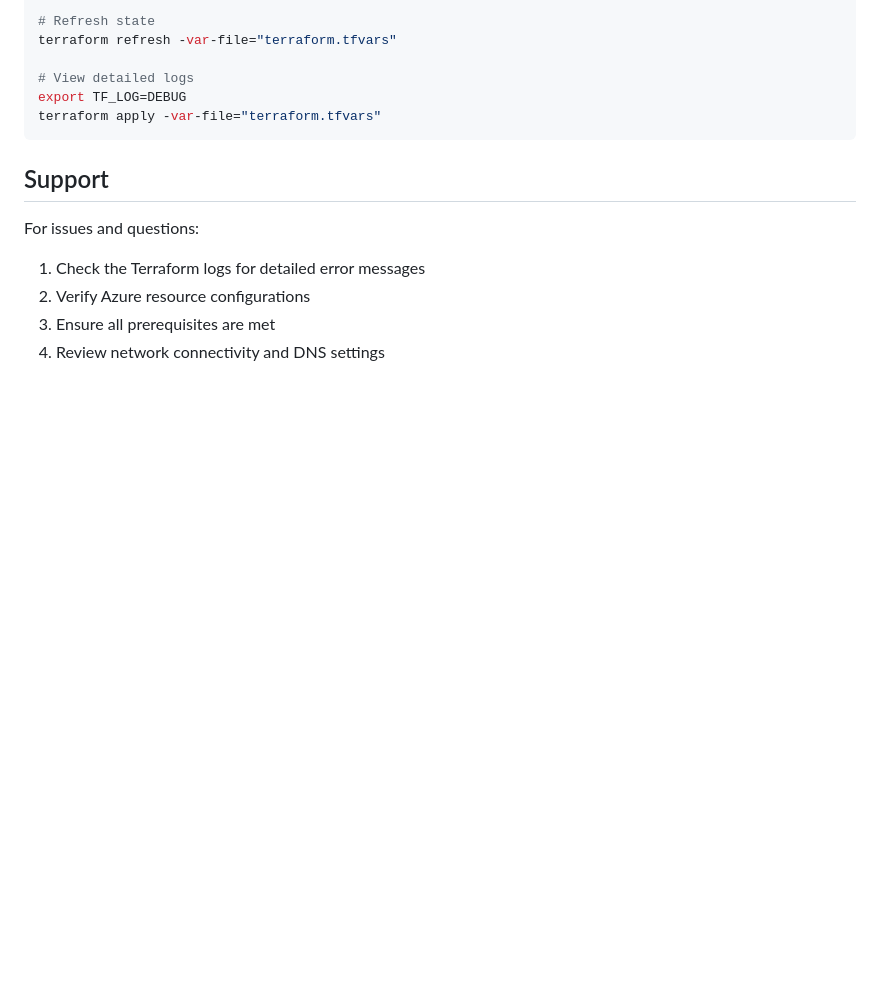
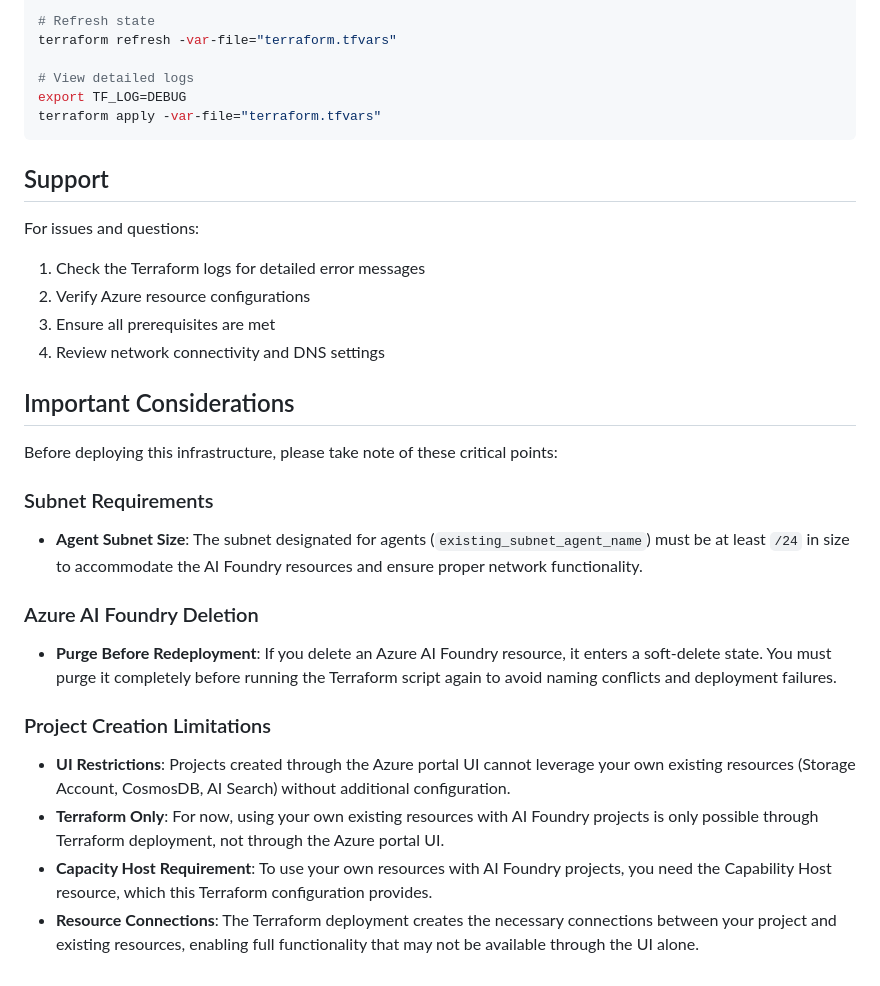
Before and after one commit to hugogirard/azureAIFoundrySample, a Markdown page: infra/terraform/README.md, the part around the change. GitHub-like rendering; blank space fills up the shorter version.

Commit message:
added new restriction

```diff
--- a/infra/terraform/README.md
+++ b/infra/terraform/README.md
@@ -257,3 +257,19 @@ For issues and questions:
 2. Verify Azure resource configurations
 3. Ensure all prerequisites are met
 4. Review network connectivity and DNS settings
+
+## Important Considerations
+
+Before deploying this infrastructure, please take note of these critical points:
+
+### Subnet Requirements
+- **Agent Subnet Size**: The subnet designated for agents (`existing_subnet_agent_name`) must be at least `/24` in size to accommodate the AI Foundry resources and ensure proper network functionality.
+
+### Azure AI Foundry Deletion
+- **Purge Before Redeployment**: If you delete an Azure AI Foundry resource, it enters a soft-delete state. You must purge it completely before running the Terraform script again to avoid naming conflicts and deployment failures.
+
+### Project Creation Limitations
+- **UI Restrictions**: Projects created through the Azure portal UI cannot leverage your own existing resources (Storage Account, CosmosDB, AI Search) without additional configuration.
+- **Terraform Only**: For now, using your own existing resources with AI Foundry projects is only possible through Terraform deployment, not through the Azure portal UI.
+- **Capacity Host Requirement**: To use your own resources with AI Foundry projects, you need the Capability Host resource, which this Terraform configuration provides.
+- **Resource Connections**: The Terraform deployment creates the necessary connections between your project and existing resources, enabling full functionality that may not be available through the UI alone.
```
